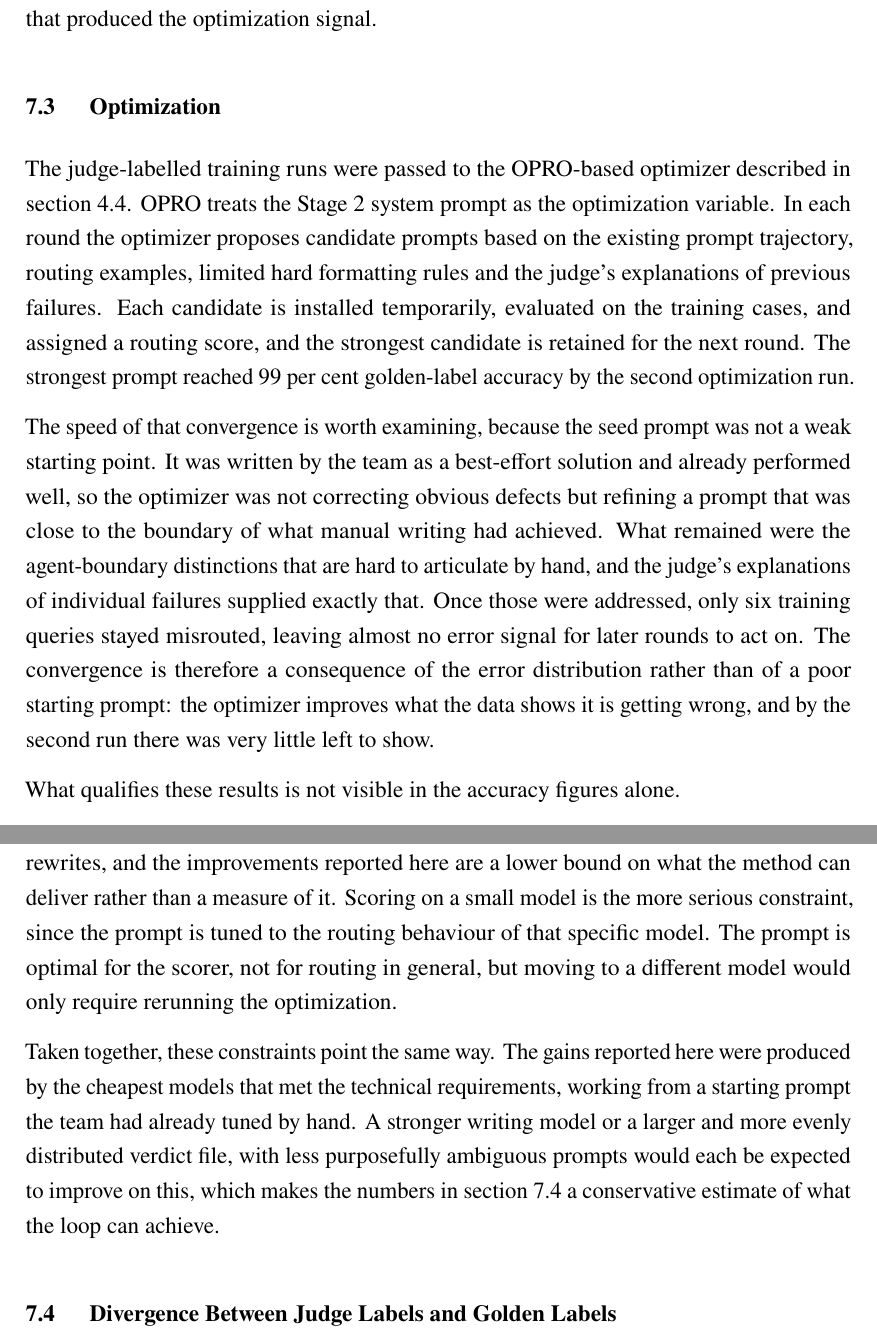
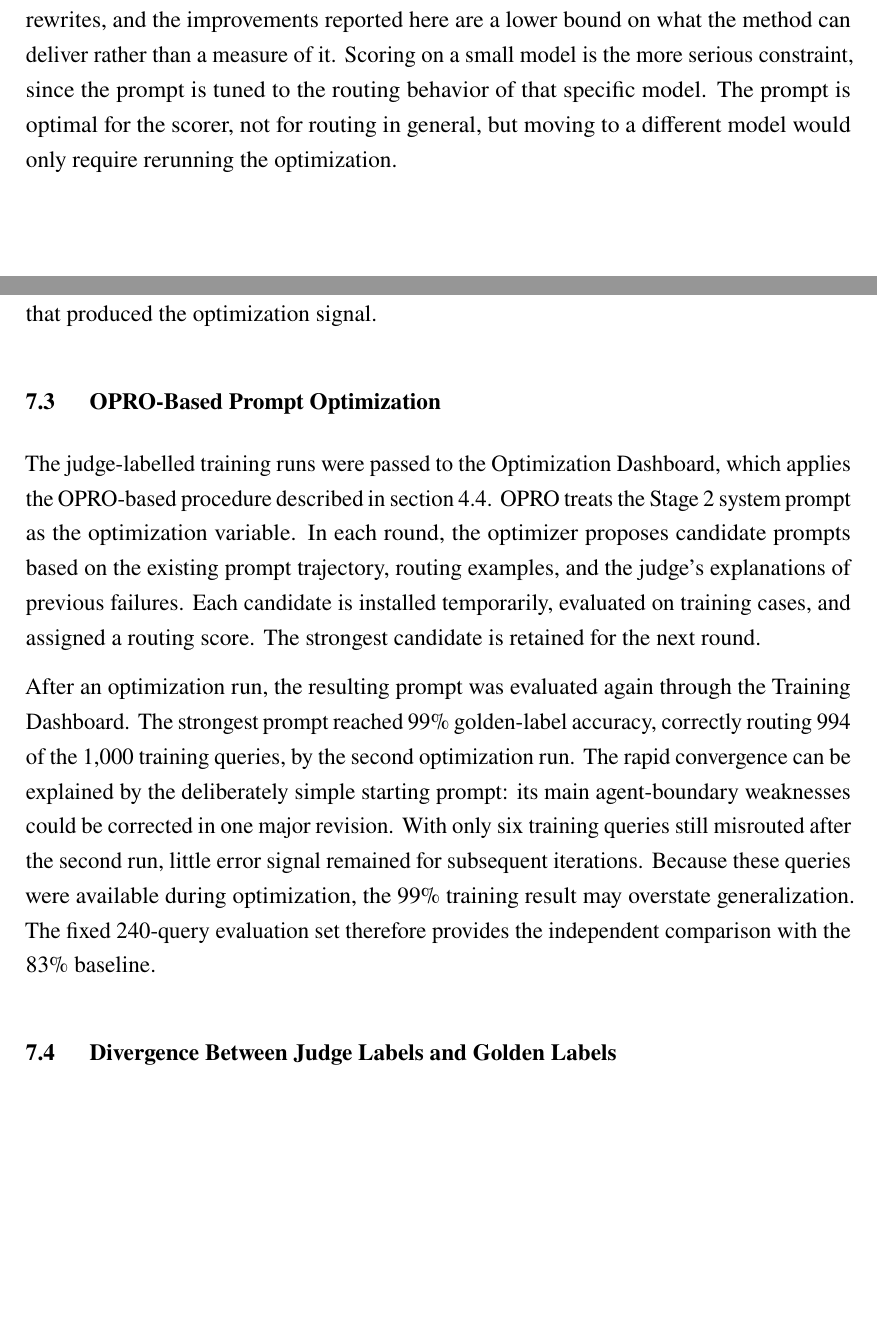
Before and after one commit to LMUxInterhyp/final-report, a LaTeX document (main.tex, which reads sections/04-4-optimizer.tex, sections/07-empirical-evaluation.tex): two parts of pages 73 and 74 of 90 before the commit and two parts of pages 37 and 74 of 90 after it, joined at a grey line, cut so that both start at the same text, the shorter picture padded with empty space. Compiled offline with pdfLaTeX.

Commit message:
revert(report): restore optimizer limitations section

```diff
--- a/sections/04-4-optimizer.tex
+++ b/sections/04-4-optimizer.tex
@@ -96,0 +106 @@ The weakest route under the judge's labeling is PropertyReviewAgent at 0.89, whi
+The third group follows from cost. We had no institutional token budget (\cref{sec:local-models}), so both the writing and the scoring model were chosen as the cheapest options that met their requirements, and neither is a strong model. This matters because OPRO depends on the writing model reasoning about why a prompt fails, so a weaker writer proposes weaker rewrites, and the improvements reported here are a lower bound on what the method can deliver rather than a measure of it. Scoring on a small model is the more serious constraint, since the prompt is tuned to the routing behavior of that specific model. The prompt is optimal for the scorer, not for routing in general, but moving to a different model would only require rerunning the optimization.
--- a/sections/07-empirical-evaluation.tex
+++ b/sections/07-empirical-evaluation.tex
@@ -28,19 +28,11 @@ Although the Training Dashboard can normally write judge-confirmed examples back
 
 The 1,000 training queries and 240 evaluation queries remained disjoint throughout the experiment. The judge labels and explanations from the training data were available to the optimizer, but the golden labels of the evaluation queries were not. The final evaluation therefore tests whether the optimized routing rules generalize beyond the cases that produced the optimization signal.
 
-\subsection{Optimization}\label{sec:empirical-optimization}
+\subsection{OPRO-Based Prompt Optimization}\label{sec:empirical-optimization}
 
-The judge-labelled training runs were passed to the OPRO-based optimizer described in \cref{sec:optimizer}. OPRO treats the Stage 2 system prompt as the optimization variable. In each round the optimizer proposes candidate prompts based on the existing prompt trajectory, routing examples, limited hard formatting rules and the judge's explanations of previous failures. Each candidate is installed temporarily, evaluated on the training cases, and assigned a routing score, and the strongest candidate is retained for the next round. The strongest prompt reached 99 per cent golden-label accuracy by the second optimization run.
+The judge-labelled training runs were passed to the Optimization Dashboard, which applies the OPRO-based procedure described in \cref{sec:optimizer}. OPRO treats the Stage 2 system prompt as the optimization variable. In each round, the optimizer proposes candidate prompts based on the existing prompt trajectory, routing examples, and the judge's explanations of previous failures. Each candidate is installed temporarily, evaluated on training cases, and assigned a routing score. The strongest candidate is retained for the next round.
 
-The speed of that convergence is worth examining, because the seed prompt was not a weak starting point. It was written by the team as a best-effort solution and already performed well, so the optimizer was not correcting obvious defects but refining a prompt that was close to the boundary of what manual writing had achieved. What remained were the agent-boundary distinctions that are hard to articulate by hand, and the judge's explanations of individual failures supplied exactly that. Once those were addressed, only six training queries stayed misrouted, leaving almost no error signal for later rounds to act on. The convergence is therefore a consequence of the error distribution rather than of a poor starting prompt: the optimizer improves what the data shows it is getting wrong, and by the second run there was very little left to show.
-
-What qualifies these results is not visible in the accuracy figures alone.
-
-These limitations fall into three groups: the data the optimizer learns from, the method itself, and the models we could afford to run. The first group concerns the input. The verdict file is the ground truth, so a systematic bias in the judge misdirects the whole search rather than merely misgrading one case. The argument in \cref{sec:optimizer-evaluation} concerns random error, which a single prompt cannot absorb, whereas a consistent bias would be learned instead of discarded. Related to this, a perfect score on a small file with most of its cases on one agent shows fit to that file rather than a prompt that generalizes, which is why per-agent accuracy is always reported next to the aggregate. Both are answered by larger and more evenly distributed verdict files rather than by changing the optimizer.
-
-The second group is inherited from OPRO. The method needs a starting prompt, and reducing how much the result depends on that starting point is named as an open problem \autocite{yang2023llmoptimizers}. We seed each run from the live production prompt, so a weak production prompt would pull the whole search toward it. The method also gives no guarantee that each round improves on the last, because model behavior is sensitive to small changes in wording, which is why several candidates are generated per round. The drop in round 3 of \cref{fig:optimization-dashboard} is this effect rather than a fault. Finally, the paper notes that prompt optimization needs a training set of at least tens of cases for the result not to overfit badly \autocite{yang2023llmoptimizers}, so our smaller runs sit close to the lower bound of what the method supports. The third group follows from cost. We had no institutional token budget (\cref{sec:local-models}), so both the writing and the scoring model were chosen as the cheapest options that met their requirements, and neither is a strong model. This matters because OPRO depends on the writing model reasoning about why a prompt fails, so a weaker writer proposes weaker rewrites, and the improvements reported here are a lower bound on what the method can deliver rather than a measure of it. Scoring on a small model is the more serious constraint, since the prompt is tuned to the routing behaviour of that specific model. The prompt is optimal for the scorer, not for routing in general, but moving to a different model would only require rerunning the optimization.
-
-Taken together, these constraints point the same way. The gains reported here were produced by the cheapest models that met the technical requirements, working from a starting prompt the team had already tuned by hand. A stronger writing model or a larger and more evenly distributed verdict file, with less purposefully ambiguous prompts would each be expected to improve on this, which makes the numbers in \cref{sec:empirical-label-divergence} a conservative estimate of what the loop can achieve.
+After an optimization run, the resulting prompt was evaluated again through the Training Dashboard. The strongest prompt reached 99\% golden-label accuracy, correctly routing 994 of the 1,000 training queries, by the second optimization run. The rapid convergence can be explained by the deliberately simple starting prompt: its main agent-boundary weaknesses could be corrected in one major revision. With only six training queries still misrouted after the second run, little error signal remained for subsequent iterations. Because these queries were available during optimization, the 99\% training result may overstate generalization. The fixed 240-query evaluation set therefore provides the independent comparison with the 83\% baseline.
 
 \subsection{Divergence Between Judge Labels and Golden Labels}\label{sec:empirical-label-divergence}
 
```
Also changed, not shown: sections/04-4-optimizer.tex (9 more changed lines).
